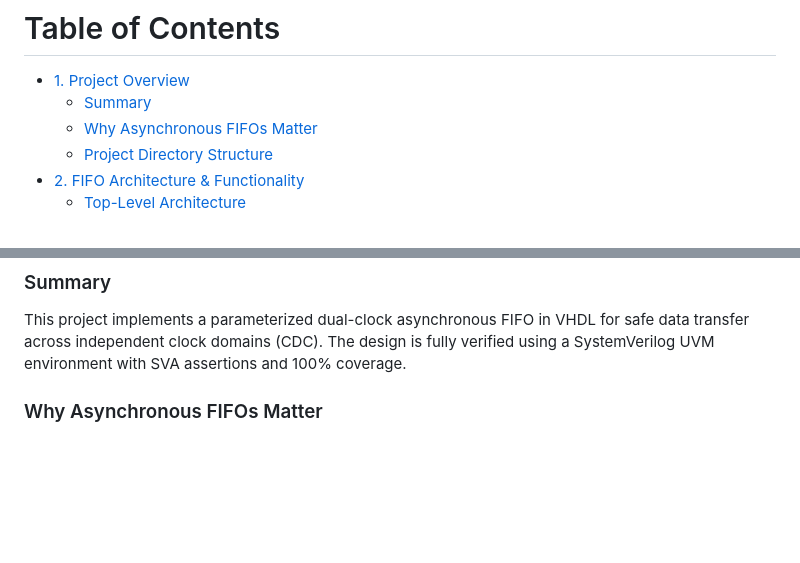
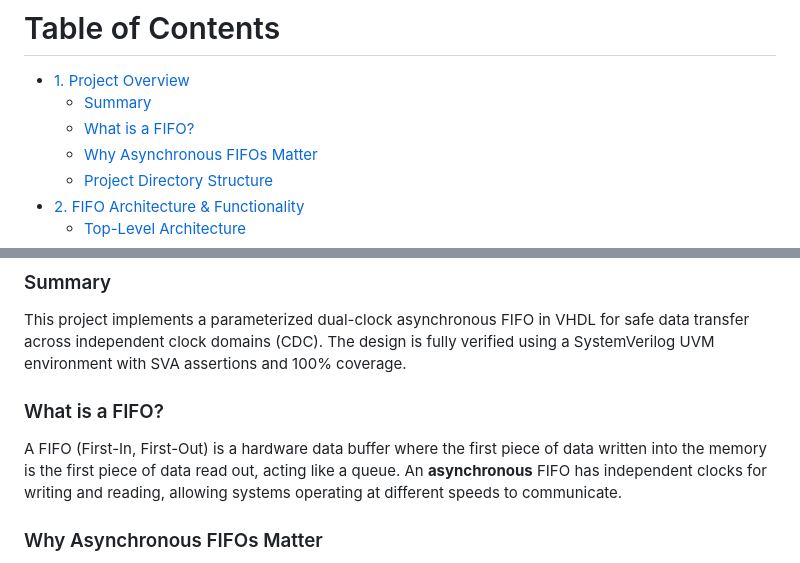
Before and after one commit to ShlomoAbrams/FIFO, a Markdown page: README.md, 2 parts joined by grey strips. Rendered like a GitHub page; blank space fills up the shorter version.

Commit message:
added what is a fifo section

```diff
--- a/README.md
+++ b/README.md
@@ -12,6 +12,7 @@
 # Table of Contents
 - [1. Project Overview](#1-project-overview)
   - [Summary](#summary)
+  - [What is a FIFO?](#what-is-a-fifo)
   - [Why Asynchronous FIFOs Matter](#why-asynchronous-fifos-matter)
   - [Project Directory Structure](#project-directory-structure)
 - [2. FIFO Architecture & Functionality](#2-fifo-architecture--functionality)
@@ -40,6 +41,9 @@
 
 ### Summary
 This project implements a parameterized dual-clock asynchronous FIFO in VHDL for safe data transfer across independent clock domains (CDC). The design is fully verified using a SystemVerilog UVM environment with SVA assertions and 100% coverage.
+
+### What is a FIFO?
+A FIFO (First-In, First-Out) is a hardware data buffer where the first piece of data written into the memory is the first piece of data read out, acting like a queue. An **asynchronous** FIFO has independent clocks for writing and reading, allowing systems operating at different speeds to communicate.
 
 ### Why Asynchronous FIFOs Matter
 Modern digital chips operate different modules with independent clock frequencies. Asynchronous FIFOs serve as critical data bridges between these clock domains, ensuring fast and reliable data transfer without data loss or corruption.
```
Also changed, not shown: docs/fifo_queue.jpg (added).
